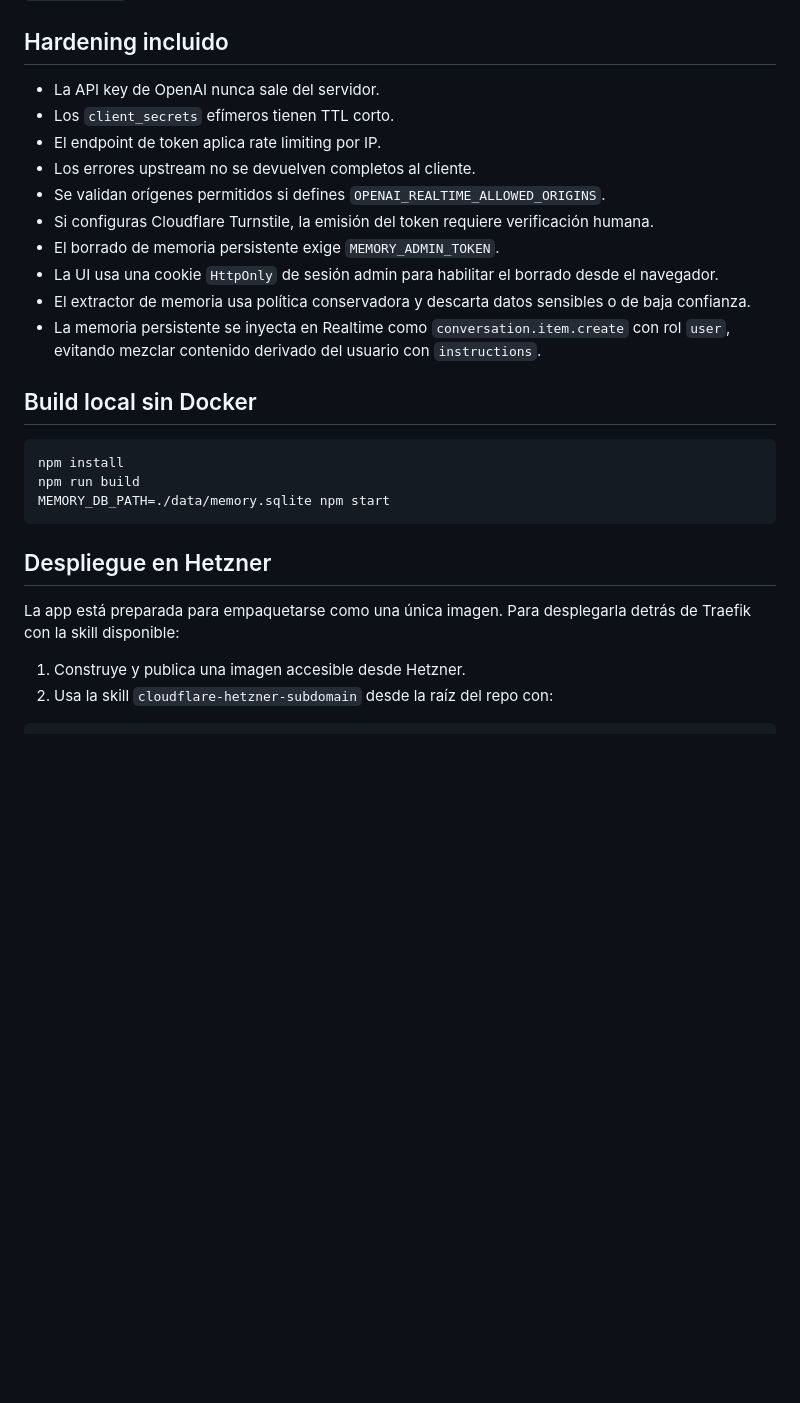
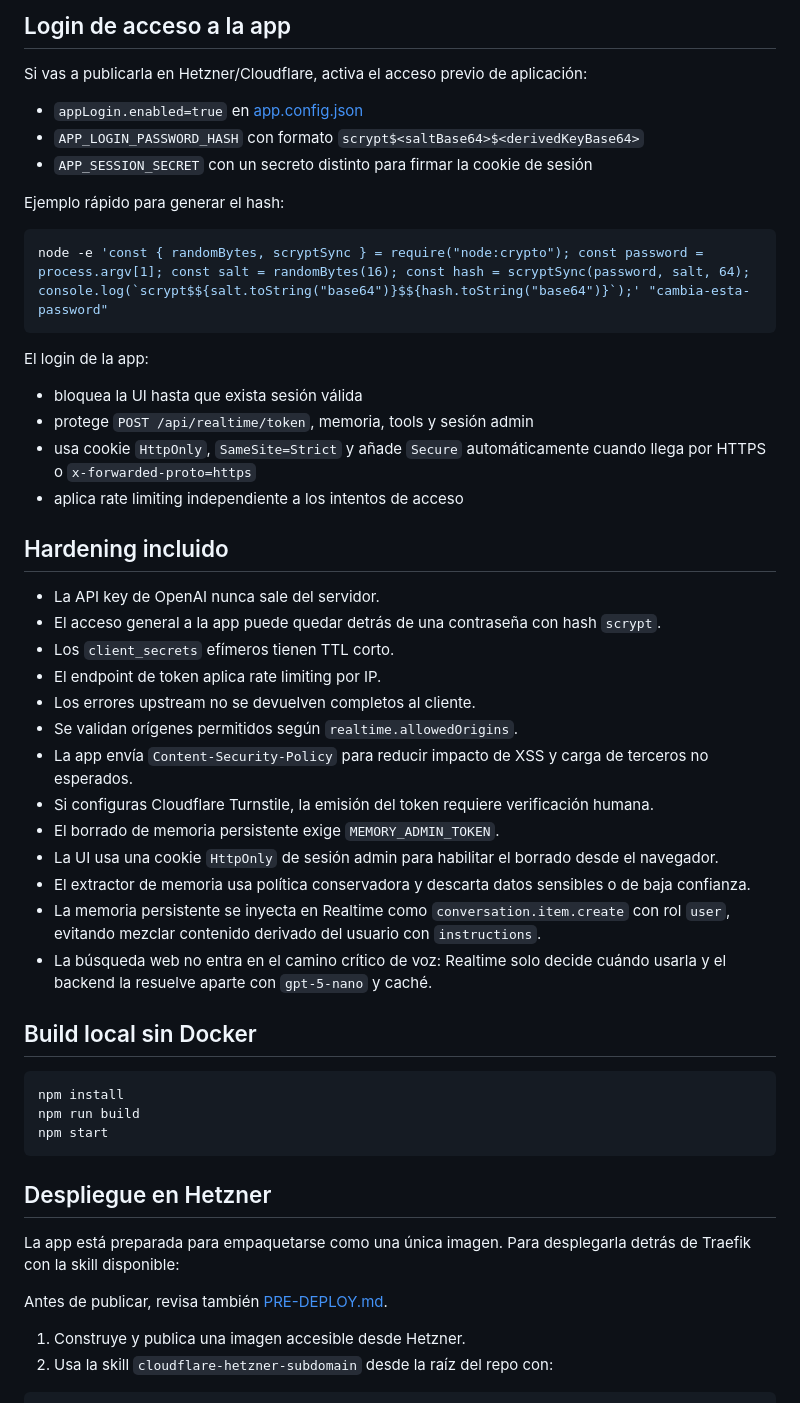
Before and after one commit to dromerosm/realtime-voice-assistant, a Markdown page: README.md, the part around one of its changes. Drawn GitHub-style; blank space fills up the shorter version.

Commit message:
docs(deploy): document pre-deploy checklist

````diff
--- a/README.md
+++ b/README.md
@@ -64,28 +91,53 @@ Si defines `MEMORY_ADMIN_TOKEN`, aparecerá un botón `Admin` en la UI para abri
+## Login de acceso a la app
+
+Si vas a publicarla en Hetzner/Cloudflare, activa el acceso previo de aplicación:
+
+- `appLogin.enabled=true` en [app.config.json](./app.config.json)
+- `APP_LOGIN_PASSWORD_HASH` con formato `scrypt$<saltBase64>$<derivedKeyBase64>`
+- `APP_SESSION_SECRET` con un secreto distinto para firmar la cookie de sesión
+
+Ejemplo rápido para generar el hash:
+
+```bash
+node -e 'const { randomBytes, scryptSync } = require("node:crypto"); const password = process.argv[1]; const salt = randomBytes(16); const hash = scryptSync(password, salt, 64); console.log(`scrypt$${salt.toString("base64")}$${hash.toString("base64")}`);' "cambia-esta-password"
+```
+
+El login de la app:
+
+- bloquea la UI hasta que exista sesión válida
+- protege `POST /api/realtime/token`, memoria, tools y sesión admin
+- usa cookie `HttpOnly`, `SameSite=Strict` y añade `Secure` automáticamente cuando llega por HTTPS o `x-forwarded-proto=https`
+- aplica rate limiting independiente a los intentos de acceso
 
 ## Hardening incluido
 
 - La API key de OpenAI nunca sale del servidor.
+- El acceso general a la app puede quedar detrás de una contraseña con hash `scrypt`.
 - Los `client_secrets` efímeros tienen TTL corto.
 - El endpoint de token aplica rate limiting por IP.
 - Los errores upstream no se devuelven completos al cliente.
-- Se validan orígenes permitidos si defines `OPENAI_REALTIME_ALLOWED_ORIGINS`.
+- Se validan orígenes permitidos según `realtime.allowedOrigins`.
+- La app envía `Content-Security-Policy` para reducir impacto de XSS y carga de terceros no esperados.
 - Si configuras Cloudflare Turnstile, la emisión del token requiere verificación humana.
 - El borrado de memoria persistente exige `MEMORY_ADMIN_TOKEN`.
 - La UI usa una cookie `HttpOnly` de sesión admin para habilitar el borrado desde el navegador.
 - El extractor de memoria usa política conservadora y descarta datos sensibles o de baja confianza.
 - La memoria persistente se inyecta en Realtime como `conversation.item.create` con rol `user`, evitando mezclar contenido derivado del usuario con `instructions`.
+- La búsqueda web no entra en el camino crítico de voz: Realtime solo decide cuándo usarla y el backend la resuelve aparte con `gpt-5-nano` y caché.
 
 ## Build local sin Docker
 
 ```bash
 npm install
 npm run build
-MEMORY_DB_PATH=./data/memory.sqlite npm start
+npm start
 ```
 
 ## Despliegue en Hetzner
 
 La app está preparada para empaquetarse como una única imagen. Para desplegarla detrás de Traefik con la skill disponible:
+
+Antes de publicar, revisa también [PRE-DEPLOY.md](./PRE-DEPLOY.md).
 
 1. Construye y publica una imagen accesible desde Hetzner.
 2. Usa la skill `cloudflare-hetzner-subdomain` desde la raíz del repo con:
````
Also changed, not shown: other parts of README.md (+48 -21 lines), PRE-DEPLOY.md (added, +198 -0 lines).
